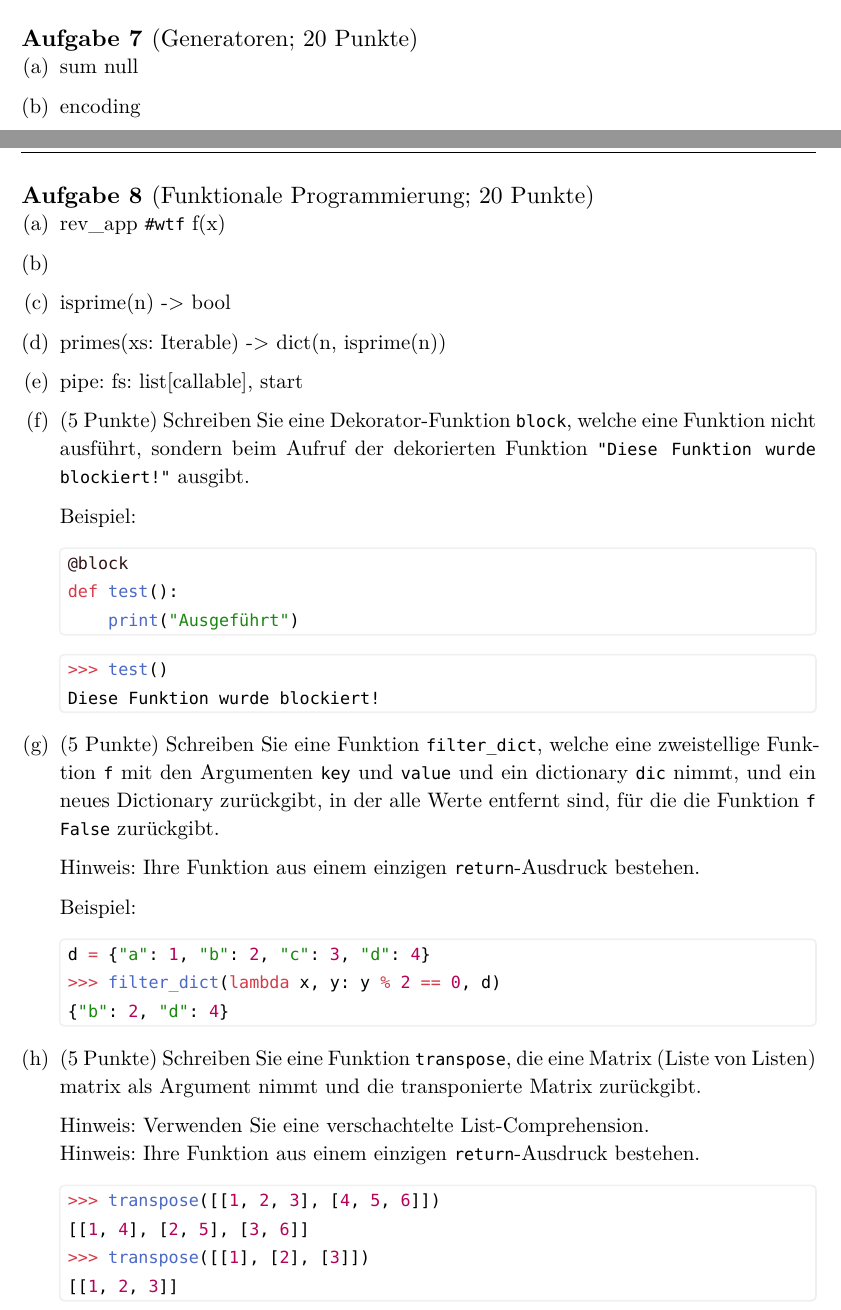
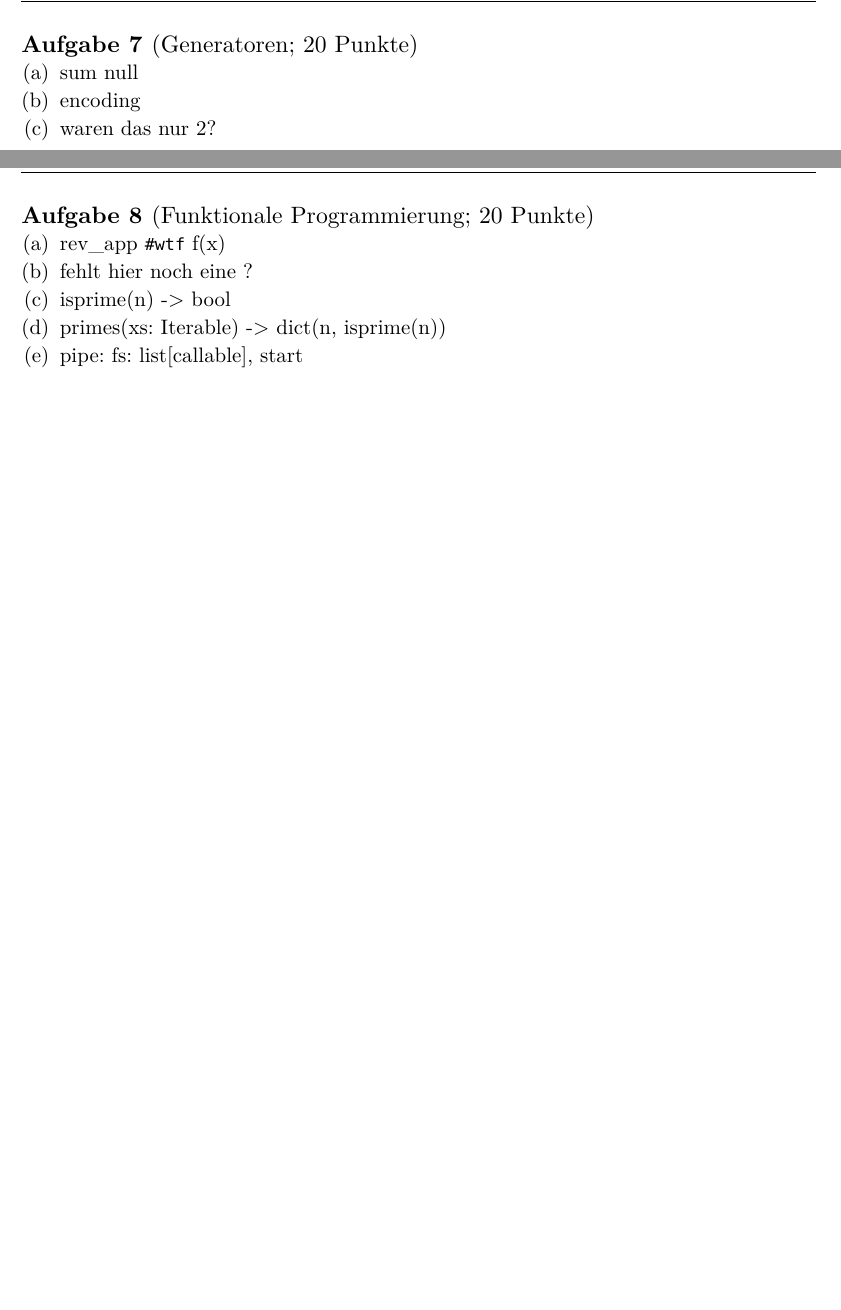
Before and after one commit to Lutz-Pfannenschmidt/exam, a Typst document (main.typ): two parts of pages 8 and 9 of 9, joined at a grey line, cut so that both start at the same text, the shorter picture padded with empty space. The pictures show the PDF file main.pdf that the author committed with the source.

Commit message:
remove old funcs

````diff
--- a/main.typ
+++ b/main.typ
@@ -211,21 +209,15 @@ type Mobile[T] = Optional[Arm[T]]
 
 
 + sum null
-
 + encoding
++ waren das nur 2?
 
 #pagebreak()
 = Aufgabe 8 #text(weight: "medium")[(Funktionale Programmierung; 20 Punkte)]
 
 
 + rev_app `#wtf` f(x)
-+
++ fehlt hier noch eine ?
 + isprime(n) -> bool
 + primes(xs: Iterable) -> dict(n, isprime(n))
 + pipe: fs: list[callable], start
-
-
-
-+ (5 Punkte) Schreiben Sie eine Dekorator-Funktion `block`, welche eine Funktion nicht ausführt, sondern beim Aufruf der dekorierten Funktion `"Diese Funktion wurde blockiert!"` ausgibt.
-
-  Beispiel:
@@ -237,29 +223,0 @@ type Mobile[T] = Optional[Arm[T]]
-      print("Ausgeführt")
-  ```
-  ```py
-  >>> test()
-  Diese Funktion wurde blockiert!
-  ```
-
-+ (5 Punkte) Schreiben Sie eine Funktion `filter_dict`, welche eine zweistellige Funktion `f` mit den Argumenten `key` und `value` und ein dictionary `dic` nimmt, und ein neues Dictionary zurückgibt, in der alle Werte entfernt sind, für die die Funktion `f False` zurückgibt.
-
-  Hinweis: Ihre Funktion aus einem einzigen `return`-Ausdruck bestehen.
-
-  Beispiel:
-  ```py
-  d = {"a": 1, "b": 2, "c": 3, "d": 4}
-  >>> filter_dict(lambda x, y: y % 2 == 0, d)
-  {"b": 2, "d": 4}
-  ```
-
-+ (5 Punkte) Schreiben Sie eine Funktion `transpose`, die eine Matrix (Liste von Listen) matrix als Argument nimmt und die transponierte Matrix zurückgibt.
-
-  Hinweis: Verwenden Sie eine verschachtelte List-Comprehension.\
-  Hinweis: Ihre Funktion aus einem einzigen `return`-Ausdruck bestehen.
-
-  ```py
-  >>> transpose([[1, 2, 3], [4, 5, 6]])
-  [[1, 4], [2, 5], [3, 6]]
-  >>> transpose([[1], [2], [3]])
-  [[1, 2, 3]]
-  ```
````
Also changed, not shown: main.pdf, main.typ (7 more changed lines).
